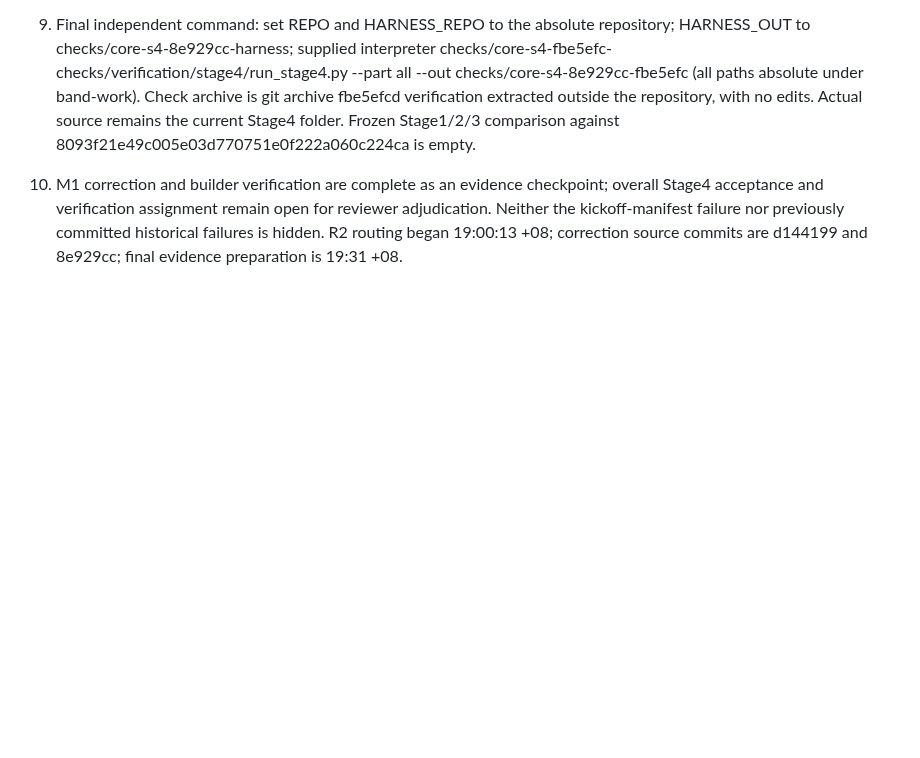
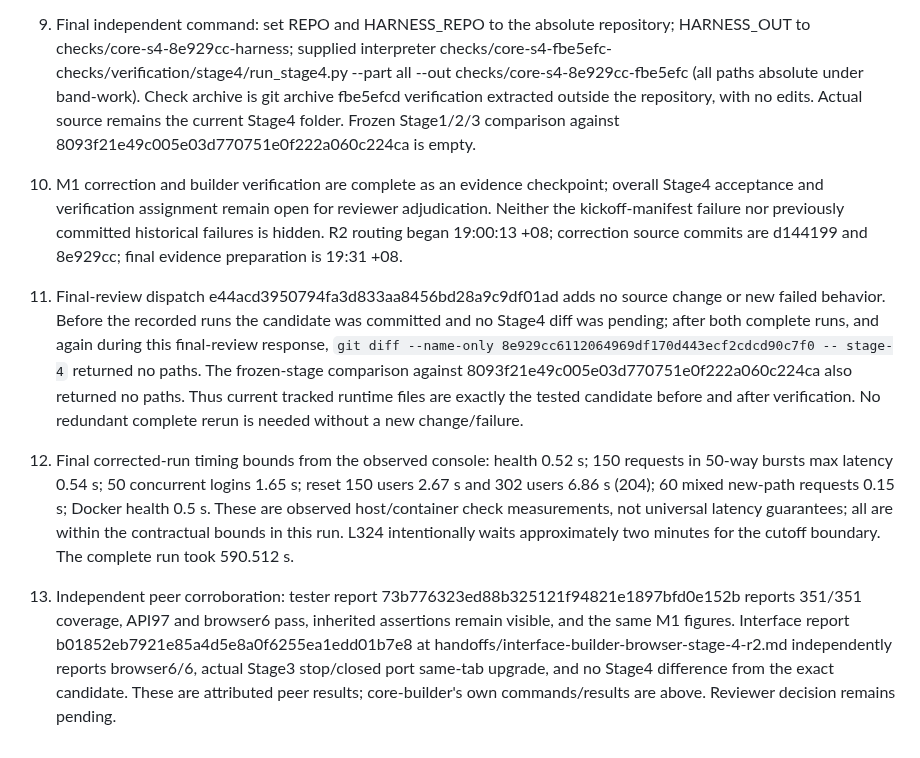
Before and after one commit to Pjmorales442328/padayon-dark-factory-tablekeeper, a Markdown page: handoffs/core-builder-findings-stage-4-r2-m1.md, the part around the change. GitHub-like rendering; blank space fills up the shorter version.

Commit message:
Record final candidate equivalence and verification timing bounds

```diff
--- a/handoffs/core-builder-findings-stage-4-r2-m1.md
+++ b/handoffs/core-builder-findings-stage-4-r2-m1.md
@@ -16,3 +16,7 @@ Requirements: handoffs/requirements-stage-1.md through requirements-stage-4.md;
 8. Final complete corrected independent run on exact tester fbe5efcd87db9ae2ef4c87a459c6d3b1f64d157c and source 8e929cc6112064969df170d443ecf2cdcd90c7f0: 569 run, 560 pass, 8 failures, 1 error, 0 skips, 8 visible superseded assertions (7 failure assertions and 1 inherited history-adapter error). Only real failure: test_s3_http.Process3.test_L112_kickoff_matches_manifest, reporting modified docs/participant-guide.md and harness/cli.py in the supplied kickoff package. All current service checks, Stage4 replacements, optimiser oracle, mixed load, stopped Stage3 transfer, same-tab browser, native plan/closure/amend receipts and invalid-state tests passed. This is not zero overall failures, and no frozen or supplied check was weakened. Core-builder cannot edit the kickoff/harness or tester files; the manifest disagreement remains coordinator/reviewer-owned adjudication. Final all-parts duration 590.512 seconds, approximately 19:21:29–19:31:20 +08. Evidence C:/Users/Prince/Documents/darkfactory/band-work/checks/core-s4-8e929cc-fbe5efc/stage4-checks.log and core-s4-8e929cc-fbe5efc-console.txt.
 9. Final independent command: set REPO and HARNESS_REPO to the absolute repository; HARNESS_OUT to checks/core-s4-8e929cc-harness; supplied interpreter checks/core-s4-fbe5efc-checks/verification/stage4/run_stage4.py --part all --out checks/core-s4-8e929cc-fbe5efc (all paths absolute under band-work). Check archive is git archive fbe5efcd verification extracted outside the repository, with no edits. Actual source remains the current Stage4 folder. Frozen Stage1/2/3 comparison against 8093f21e49c005e03d770751e0f222a060c224ca is empty.
 10. M1 correction and builder verification are complete as an evidence checkpoint; overall Stage4 acceptance and verification assignment remain open for reviewer adjudication. Neither the kickoff-manifest failure nor previously committed historical failures is hidden. R2 routing began 19:00:13 +08; correction source commits are d144199 and 8e929cc; final evidence preparation is 19:31 +08.
+
+11. Final-review dispatch e44acd3950794fa3d833aa8456bd28a9c9df01ad adds no source change or new failed behavior. Before the recorded runs the candidate was committed and no Stage4 diff was pending; after both complete runs, and again during this final-review response, `git diff --name-only 8e929cc6112064969df170d443ecf2cdcd90c7f0 -- stage-4` returned no paths. The frozen-stage comparison against 8093f21e49c005e03d770751e0f222a060c224ca also returned no paths. Thus current tracked runtime files are exactly the tested candidate before and after verification. No redundant complete rerun is needed without a new change/failure.
+12. Final corrected-run timing bounds from the observed console: health 0.52 s; 150 requests in 50-way bursts max latency 0.54 s; 50 concurrent logins 1.65 s; reset 150 users 2.67 s and 302 users 6.86 s (204); 60 mixed new-path requests 0.15 s; Docker health 0.5 s. These are observed host/container check measurements, not universal latency guarantees; all are within the contractual bounds in this run. L324 intentionally waits approximately two minutes for the cutoff boundary. The complete run took 590.512 s.
+13. Independent peer corroboration: tester report 73b776323ed88b325121f94821e1897bfd0e152b reports 351/351 coverage, API97 and browser6 pass, inherited assertions remain visible, and the same M1 figures. Interface report b01852eb7921e85a4d5e8a0f6255ea1edd01b7e8 at handoffs/interface-builder-browser-stage-4-r2.md independently reports browser6/6, actual Stage3 stop/closed port same-tab upgrade, and no Stage4 difference from the exact candidate. These are attributed peer results; core-builder's own commands/results are above. Reviewer decision remains pending.
```
Also changed, not shown: handoffs/core-builder-notes-stage-4.md (+2 -0 lines).
